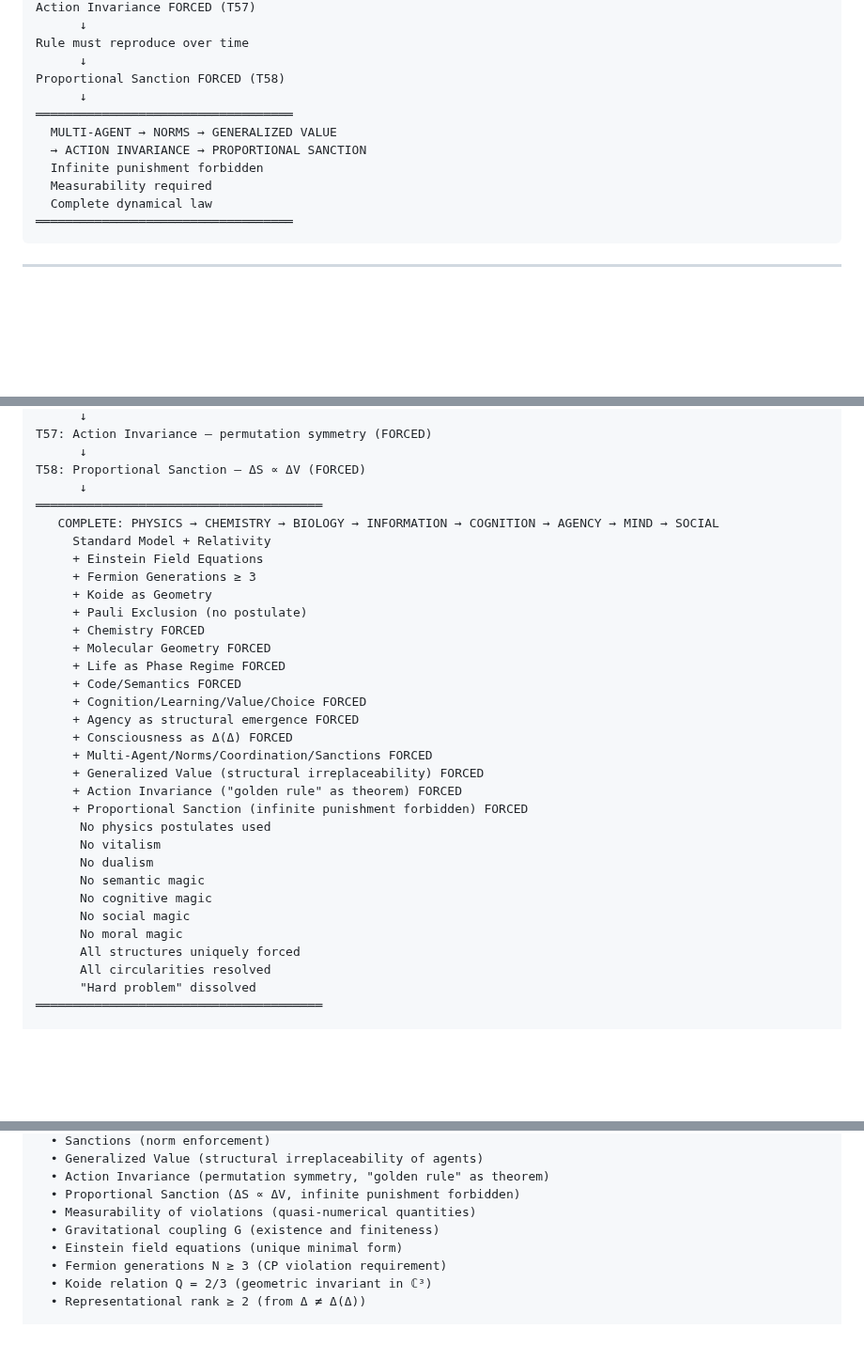
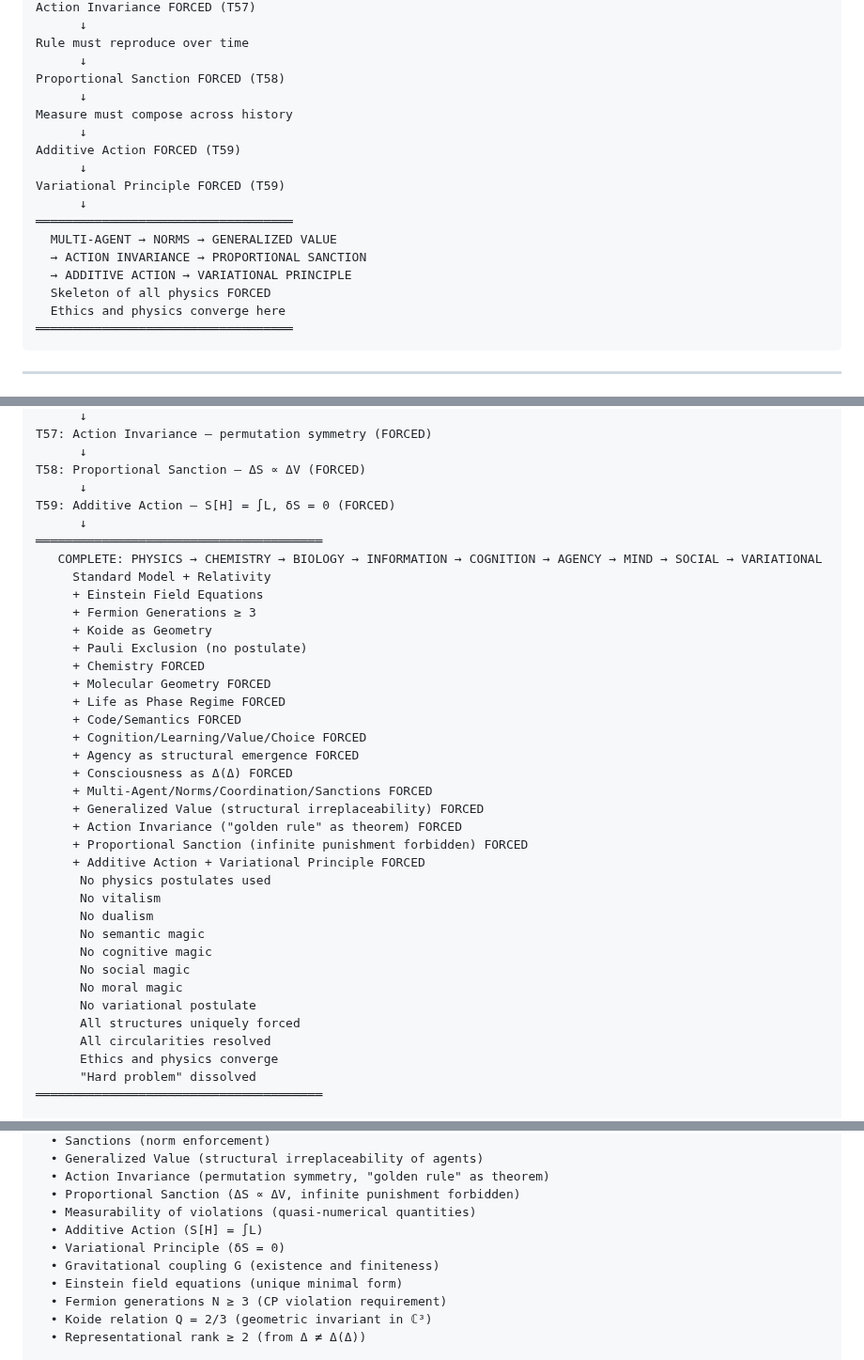
Before and after one commit to leningradsky/distinction-dynamics, a Markdown page: 1_DERIVATION/FORCED_SPINE.md, 3 parts joined by grey strips. Shown at 94% size. GitHub-like rendering; blank space fills up the shorter version.

````diff
--- a/1_DERIVATION/FORCED_SPINE.md
+++ b/1_DERIVATION/FORCED_SPINE.md
@@ -3908,13 +4026,19 @@ Action Invariance FORCED (T57)
 Rule must reproduce over time
       ↓
 Proportional Sanction FORCED (T58)
+      ↓
+Measure must compose across history
+      ↓
+Additive Action FORCED (T59)
+      ↓
+Variational Principle FORCED (T59)
       ↓
 ═══════════════════════════════════
   MULTI-AGENT → NORMS → GENERALIZED VALUE
   → ACTION INVARIANCE → PROPORTIONAL SANCTION
-  Infinite punishment forbidden
-  Measurability required
-  Complete dynamical law
+  → ADDITIVE ACTION → VARIATIONAL PRINCIPLE
+  Skeleton of all physics FORCED
+  Ethics and physics converge here
 ═══════════════════════════════════
 ```
 
@@ -4041,8 +4165,10 @@ T57: Action Invariance — permutation symmetry (FORCED)
       ↓
 T58: Proportional Sanction — ΔS ∝ ΔV (FORCED)
       ↓
+T59: Additive Action — S[H] = ∫L, δS = 0 (FORCED)
+      ↓
 ═══════════════════════════════════════
-   COMPLETE: PHYSICS → CHEMISTRY → BIOLOGY → INFORMATION → COGNITION → AGENCY → MIND → SOCIAL
+   COMPLETE: PHYSICS → CHEMISTRY → BIOLOGY → INFORMATION → COGNITION → AGENCY → MIND → SOCIAL → VARIATIONAL
      Standard Model + Relativity
      + Einstein Field Equations
      + Fermion Generations ≥ 3
@@ -4059,6 +4185,7 @@ T58: Proportional Sanction — ΔS ∝ ΔV (FORCED)
      + Generalized Value (structural irreplaceability) FORCED
      + Action Invariance ("golden rule" as theorem) FORCED
      + Proportional Sanction (infinite punishment forbidden) FORCED
+     + Additive Action + Variational Principle FORCED
       No physics postulates used
       No vitalism
       No dualism
@@ -4066,8 +4193,10 @@ T58: Proportional Sanction — ΔS ∝ ΔV (FORCED)
       No cognitive magic
       No social magic
       No moral magic
+      No variational postulate
       All structures uniquely forced
       All circularities resolved
+      Ethics and physics converge
       "Hard problem" dissolved
 ═══════════════════════════════════════
 
@@ -4120,6 +4249,8 @@ Derived without postulates:
   • Action Invariance (permutation symmetry, "golden rule" as theorem)
   • Proportional Sanction (ΔS ∝ ΔV, infinite punishment forbidden)
   • Measurability of violations (quasi-numerical quantities)
+  • Additive Action (S[H] = ∫L)
+  • Variational Principle (δS = 0)
   • Gravitational coupling G (existence and finiteness)
   • Einstein field equations (unique minimal form)
   • Fermion generations N ≥ 3 (CP violation requirement)
````
Also changed, not shown: other parts of 1_DERIVATION/FORCED_SPINE.md (+120 -2 lines), 3_STATUS/STATUS.md (+11 -4 lines).
